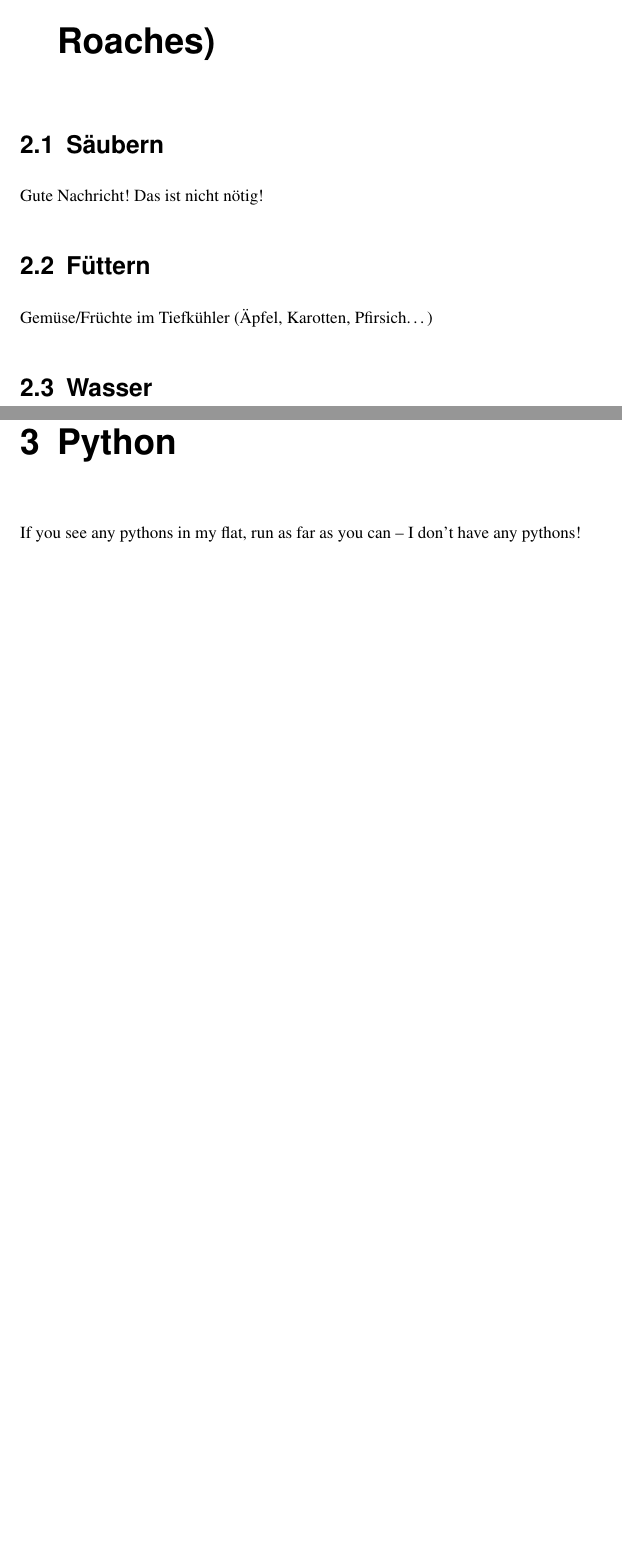
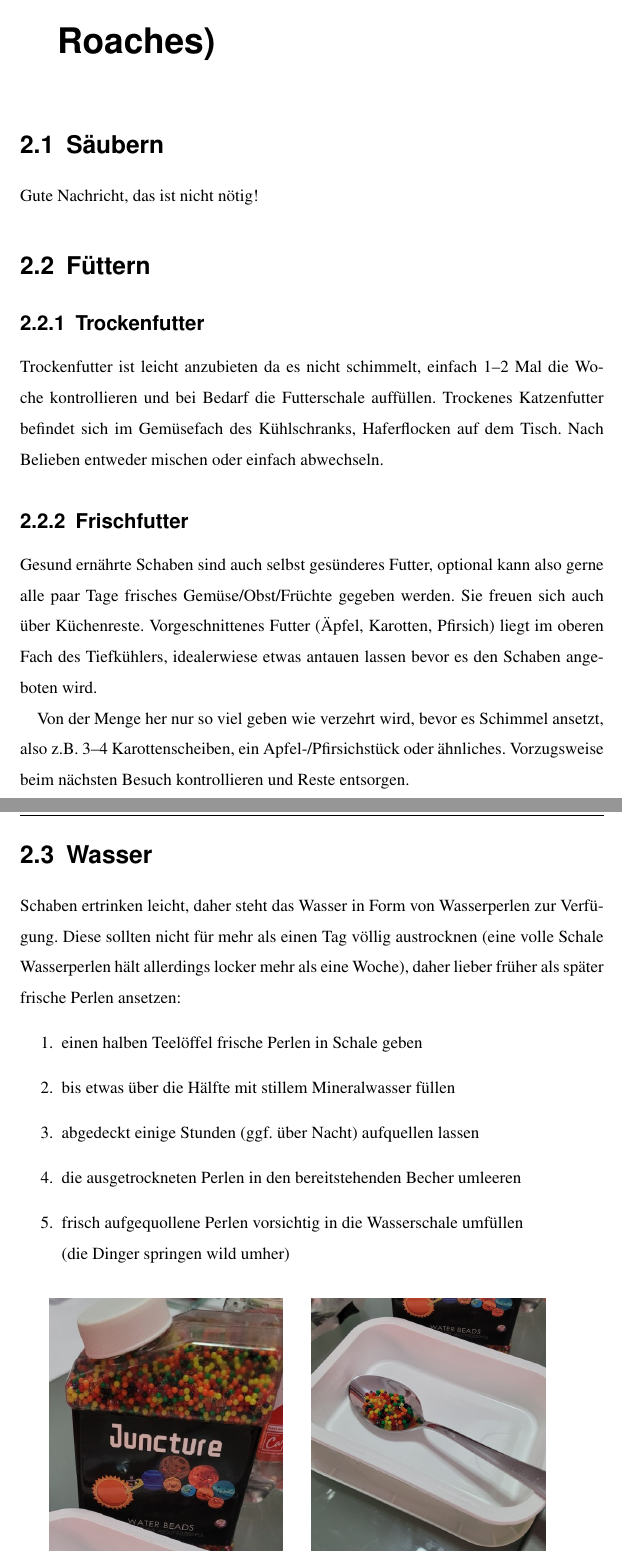
Before and after one commit to SoongJr/CareSheet, a LaTeX document (CareSheet.tex, which reads content/python.tex, content/roaches.tex, preamble/preamble.tex): two parts of pages 7 and 8 of 8 before the commit and two parts of pages 8 and 9 of 9 after it, joined at a grey line, cut so that both start at the same text, the shorter picture padded with empty space. Compiled offline with pdfLaTeX.

Commit message:
update draft

```diff
--- a/content/python.tex
+++ /dev/null
@@ -1,2 +0,0 @@
-\chapter{Python}
-If you see any pythons in my flat, run as far as you can -- I don't have any pythons!
--- a/content/roaches.tex
+++ b/content/roaches.tex
@@ -1,9 +1,46 @@
 \chapter{Argentinische Schaben (Dubia Roaches)}
 
 \section{Säubern}
-Gute Nachricht! Das ist nicht nötig!
+Gute Nachricht, das ist nicht nötig!
 
 \section{Füttern}
-Gemüse/Früchte im Tiefkühler (Äpfel, Karotten, Pfirsich\ldots{})
+
+\subsection{Trockenfutter}
+Trockenfutter ist leicht anzubieten da es nicht schimmelt, einfach 1--2 Mal die Woche kontrollieren
+und bei Bedarf die Futterschale auffüllen.
+Trockenes Katzenfutter befindet sich im Gemüsefach des Kühlschranks, Haferflocken auf dem Tisch.
+Nach Belieben entweder mischen oder einfach abwechseln.
+
+\subsection{Frischfutter}
+Gesund ernährte Schaben sind auch selbst gesünderes Futter, optional kann also gerne alle paar Tage
+frisches Gemüse/Obst/Früchte gegeben werden. Sie freuen sich auch über Küchenreste.
+Vorgeschnittenes Futter (Äpfel, Karotten, Pfirsich) liegt im oberen Fach des Tiefkühlers,
+idealerwiese etwas antauen lassen bevor es den Schaben angeboten wird.
+
+Von der Menge her nur so viel geben wie verzehrt wird, bevor es Schimmel ansetzt,
+also z.B. 3--4 Karottenscheiben, ein Apfel-/Pfirsichstück oder ähnliches.
+Vorzugsweise beim nächsten Besuch kontrollieren und Reste entsorgen.
 
 \section{Wasser}
+Schaben ertrinken leicht, daher steht das Wasser in Form von Wasserperlen zur Verfügung.
+Diese sollten nicht für mehr als einen Tag völlig austrocknen
+(eine volle Schale Wasserperlen hält allerdings locker mehr als eine Woche),
+daher lieber früher als später frische Perlen ansetzen:
+\begin{enumerate}
+  \item einen halben Teelöffel frische Perlen in Schale geben
+  \item bis etwas über die Hälfte mit stillem Mineralwasser füllen
+  \item abgedeckt einige Stunden (ggf. über Nacht) aufquellen lassen
+  \item die ausgetrockneten Perlen in den bereitstehenden Becher umleeren
+  \item frisch aufgequollene Perlen vorsichtig in die Wasserschale umfüllen\\
+        (die Dinger springen wild umher)
+\end{enumerate}
+\begin{figure}[H]
+  \begin{minipage}{.5\textwidth}
+    \centering
+    \includegraphics[width=.8\linewidth]{resources/Wasserperlen.jpg}
+  \end{minipage}%
+  \begin{minipage}{.5\textwidth}
+    \includegraphics[width=.8\linewidth]{resources/Wasserperlen-abmessen.jpg}
+  \end{minipage}
+  \caption[Wasserperlen]{Menge an zu verwendender Perlen}
+\end{figure}
--- a/preamble/preamble.tex
+++ b/preamble/preamble.tex
@@ -89,5 +89,10 @@
 \newcommand{\bflabel}[1]{\normalfont{\normalsize{#1}}\hfill}
 
 % define list environments for todo checklists
-\newlist{todolist}{itemize}{2}
-\setlist[todolist]{label=\(\square{}\)}
+\newlist{todolist}{itemize}{1}
+\setlist[todolist]{align=left, leftmargin=*, label=\(\square{}\)}
+% additional list with 2 and 3 checkboxes
+\newlist{todolistx2}{itemize}{1}
+\setlist[todolistx2]{align=left, leftmargin=*, label=\(\square{}\hspace{.75em}\square{}\)}
+\newlist{todolistx3}{itemize}{1}
+\setlist[todolistx3]{align=left, leftmargin=*, label=\(\square{}\hspace{.75em}\square{}\hspace{.75em}\color{lightgray}\square{}\)}
```
Also changed, not shown: CareSheet.tex (+0 -1 lines), content/ants.tex (+42 -12 lines), content/checklist.tex (+9 -8 lines), resources/Wasserperlen-abmessen.jpg (added), resources/Wasserperlen.jpg (added), resources/Zucker-Fuellstand.jpg (added).
